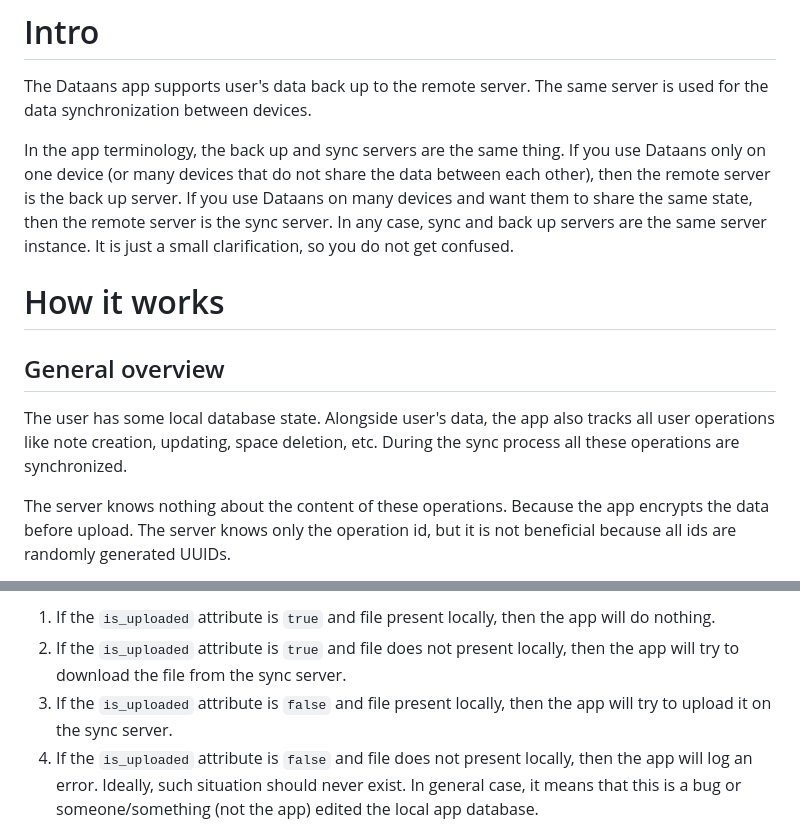
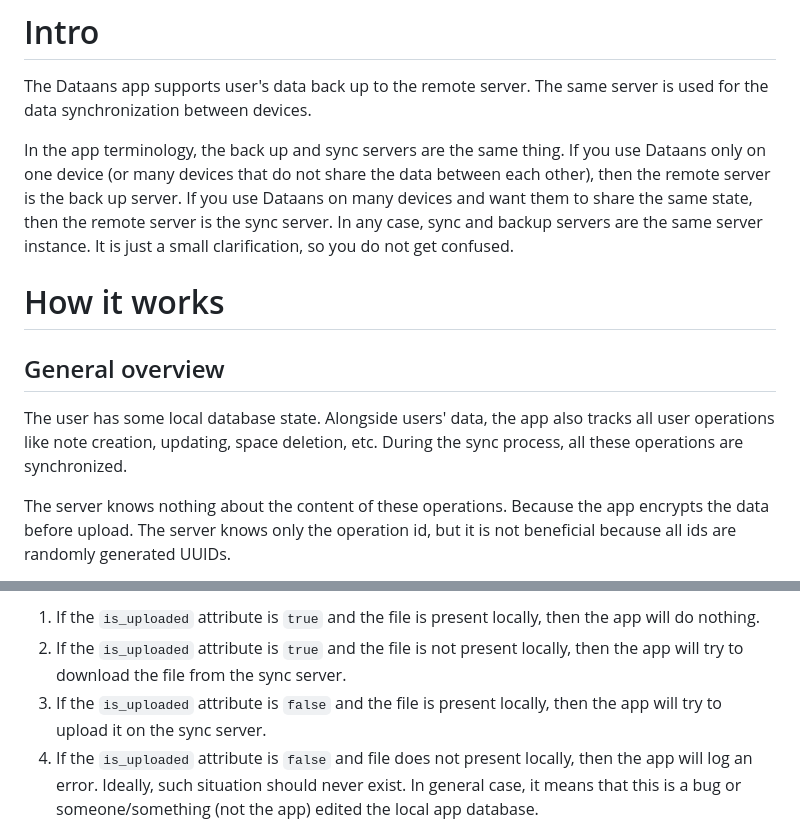
Before and after one commit to TheBestTvarynka/Dataans, a Markdown page: doc/sync_server.md, 2 parts joined by grey strips. GitHub-like rendering.

```diff
--- a/doc/sync_server.md
+++ b/doc/sync_server.md
@@ -17,13 +17,13 @@ The Dataans app supports user's data back up to the remote server. The same serv
 In the app terminology, the back up and sync servers are the same thing.
 If you use Dataans only on one device (or many devices that do not share the data between each other), then the remote server is the back up server.
 If you use Dataans on many devices and want them to share the same state, then the remote server is the sync server.
-In any case, sync and back up servers are the same server instance. It is just a small clarification, so you do not get confused.
+In any case, sync and backup servers are the same server instance. It is just a small clarification, so you do not get confused.
 
 # How it works
 
 ## General overview
 
-The user has some local database state. Alongside user's data, the app also tracks all user operations like note creation, updating, space deletion, etc. During the sync process all these operations are synchronized.
+The user has some local database state. Alongside users' data, the app also tracks all user operations like note creation, updating, space deletion, etc. During the sync process, all these operations are synchronized.
 
 The server knows nothing about the content of these operations. Because the app encrypts the data before upload.
 The server knows only the operation id, but it is not beneficial because all ids are randomly generated UUIDs.
@@ -145,7 +145,7 @@ There are possible the following cases:
 
-1. If the `is_uploaded` attribute is `true` and file present locally, then the app will do nothing.
-2. If the `is_uploaded` attribute is `true` and file does not present locally, then the app will try to download the file from the sync server.
-1. If the `is_uploaded` attribute is `false` and file present locally, then the app will try to upload it on the sync server.
+1. If the `is_uploaded` attribute is `true` and the file is present locally, then the app will do nothing.
+2. If the `is_uploaded` attribute is `true` and the file is not present locally, then the app will try to download the file from the sync server.
+1. If the `is_uploaded` attribute is `false` and the file is present locally, then the app will try to upload it on the sync server.
 1. If the `is_uploaded` attribute is `false` and file does not present locally, then the app will log an error.
    Ideally, such situation should never exist. In general case, it means that this is a bug or someone/something (not the app) edited the local app database.
 
```
Also changed, not shown: other parts of doc/sync_server.md (+14 -14 lines).
